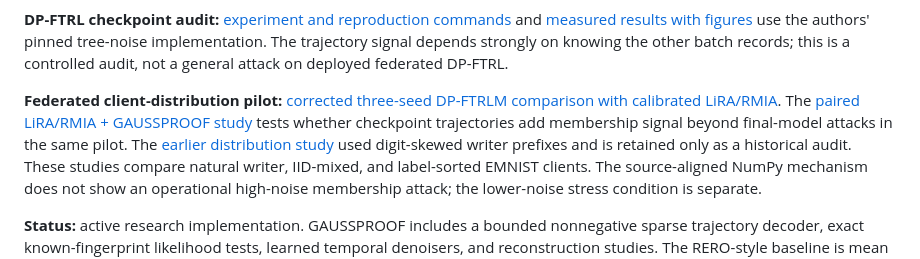
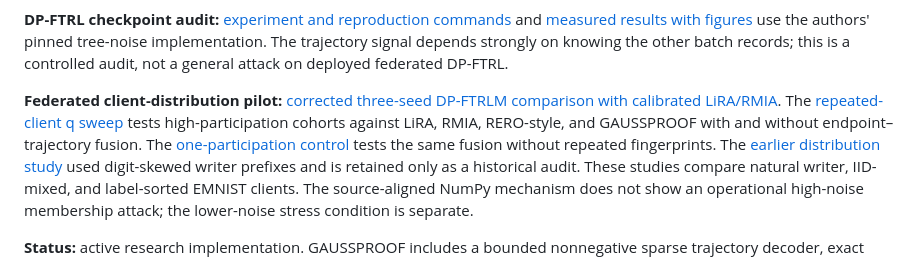
Before and after one commit to meisamcs/gaussproof-research, a Markdown page: README.md, the part around the change. Drawn GitHub-style.

Commit message:
Explain repeated-client q audit and limits

```diff
--- a/README.md
+++ b/README.md
@@ -16,9 +16,11 @@ attack on deployed federated DP-FTRL.
 
 **Federated client-distribution pilot:** [corrected three-seed DP-FTRLM
 comparison with calibrated LiRA/RMIA](reports/dp_ftrl_calibrated_uniform/README.md).
-The [paired LiRA/RMIA + GAUSSPROOF study](reports/dp_ftrl_hybrid_uniform/README.md)
-tests whether checkpoint trajectories add membership signal beyond final-model
-attacks in the same pilot.
+The [repeated-client q sweep](reports/dp_ftrl_repeated_q/README.md) tests
+high-participation cohorts against LiRA, RMIA, RERO-style, and GAUSSPROOF
+with and without endpoint–trajectory fusion. The
+[one-participation control](reports/dp_ftrl_hybrid_uniform/README.md) tests
+the same fusion without repeated fingerprints.
 The [earlier distribution study](reports/dp_ftrl_distributions/README.md)
 used digit-skewed writer prefixes and is retained only as a historical audit.
 These studies compare natural writer, IID-mixed, and label-sorted EMNIST
```
